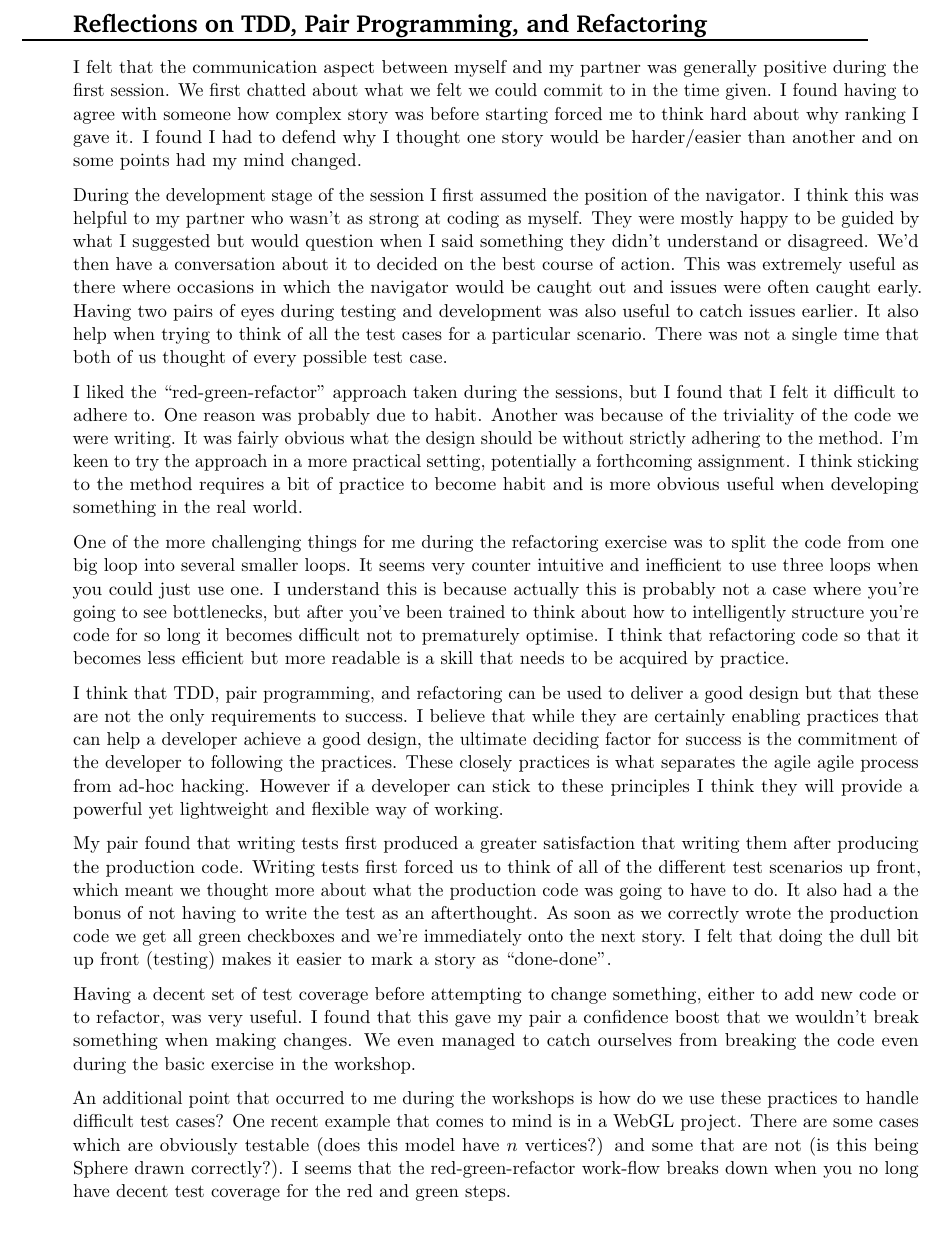
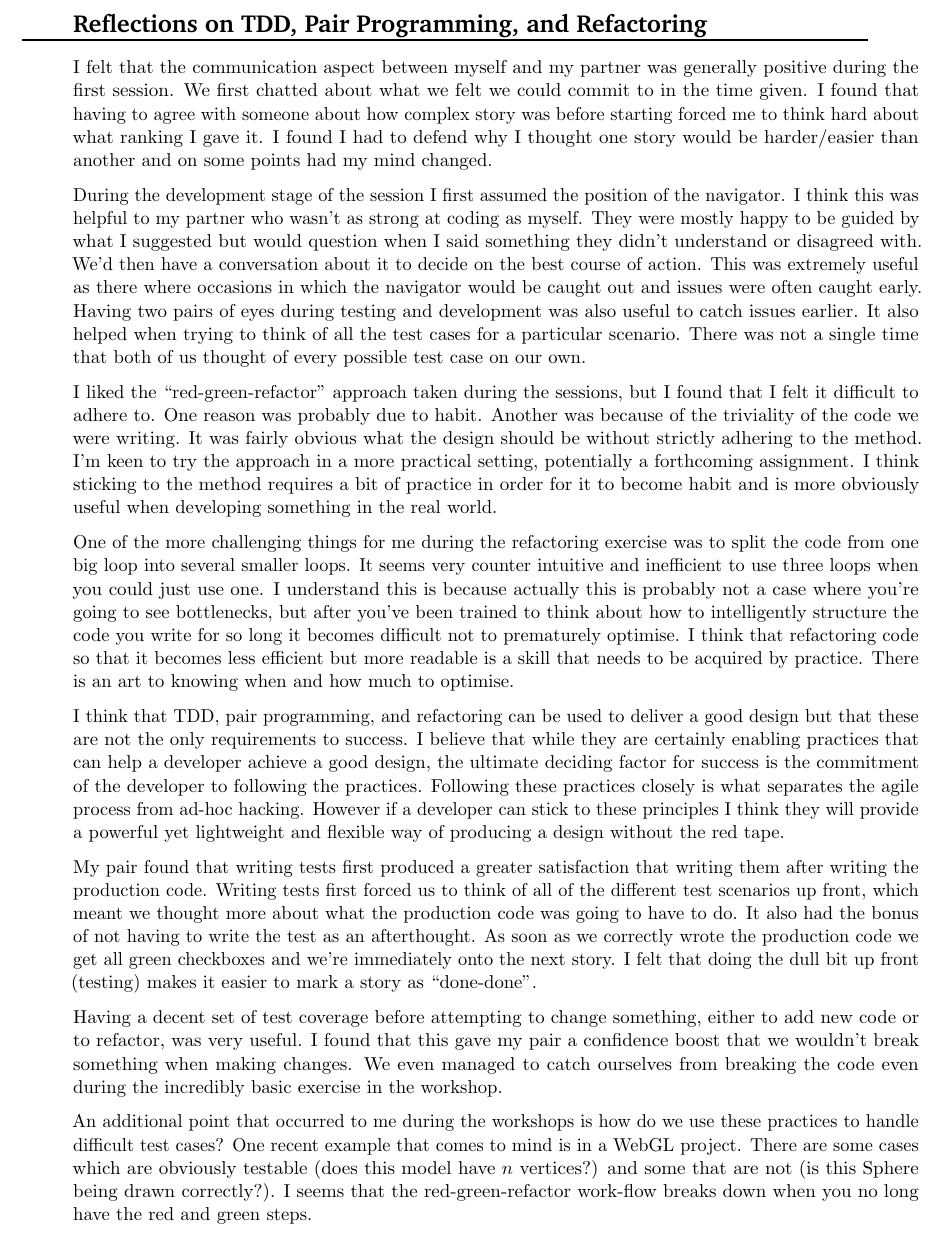
Before and after one commit to samueljackson92/documents, a LaTeX document (aber/agile/worksheet2/110036072_CS313_worksheet2.tex): part of page 1 of 2, cut so that both start at the same text. Compiled offline with pdfLaTeX.

Commit message:
Agile: Proof read worksheet 2

```diff
--- a/aber/agile/worksheet2/110036072_CS313_worksheet2.tex
+++ b/aber/agile/worksheet2/110036072_CS313_worksheet2.tex
@@ -76,21 +76,21 @@
 
 %\maketitle
 \section*{Reflections on TDD, Pair Programming, and Refactoring}
-I felt that the communication aspect between myself and my partner was generally positive during the first session. We first chatted about what we felt we could commit to in the time given. I found having to agree with someone how complex story was before starting forced me to think hard about why ranking I gave it. I found I had to defend why I thought one story would be harder/easier than another and on some points had my mind changed.
+I felt that the communication aspect between myself and my partner was generally positive during the first session. We first chatted about what we felt we could commit to in the time given. I found that having to agree with someone about how complex story was before starting forced me to think hard about what ranking I gave it. I found I had to defend why I thought one story would be harder/easier than another and on some points had my mind changed.
 
-During the development stage of the session I first assumed the position of the navigator. I think this was helpful to my partner who wasn't as strong at coding as myself. They were mostly happy to be guided by what I suggested but would question when I said something they didn't understand or disagreed. We'd then have a conversation about it to decided on the best course of action. This was extremely useful as there where occasions in which the navigator would be caught out and issues were often caught early. Having two pairs of eyes during testing and development was also useful to catch issues earlier. It also help when trying to think of all the test cases for a particular scenario. There was not a single time that both of us thought of every possible test case.
+During the development stage of the session I first assumed the position of the navigator. I think this was helpful to my partner who wasn't as strong at coding as myself. They were mostly happy to be guided by what I suggested but would question when I said something they didn't understand or disagreed with. We'd then have a conversation about it to decide on the best course of action. This was extremely useful as there where occasions in which the navigator would be caught out and issues were often caught early. Having two pairs of eyes during testing and development was also useful to catch issues earlier. It also helped when trying to think of all the test cases for a particular scenario. There was not a single time that both of us thought of every possible test case on our own.
 
-I liked the ``red-green-refactor'' approach taken during the sessions, but I found that I felt it difficult to adhere to. One reason was probably due to habit. Another was because of the triviality of the code we were writing. It was fairly obvious what the design should be without strictly adhering to the method. I'm keen to try the approach in a more practical setting, potentially a forthcoming assignment. I think sticking to the method requires a bit of practice to become habit and is more obvious useful when developing something in the real world.
+I liked the ``red-green-refactor'' approach taken during the sessions, but I found that I felt it difficult to adhere to. One reason was probably due to habit. Another was because of the triviality of the code we were writing. It was fairly obvious what the design should be without strictly adhering to the method. I'm keen to try the approach in a more practical setting, potentially a forthcoming assignment. I think sticking to the method requires a bit of practice in order for it to become habit and is more obviously useful when developing something in the real world.
 
-One of the more challenging things for me during the refactoring exercise was to split the code from one big loop into several smaller loops. It seems very counter intuitive and inefficient to use three loops when you could just use one. I understand this is because actually this is probably not a case where you're going to see bottlenecks, but after you've been trained to think about how to intelligently structure you're code for so long it becomes difficult not to prematurely optimise. I think that refactoring code so that it becomes less efficient but more readable is a skill that needs to be acquired by practice.
+One of the more challenging things for me during the refactoring exercise was to split the code from one big loop into several smaller loops. It seems very counter intuitive and inefficient to use three loops when you could just use one. I understand this is because actually this is probably not a case where you're going to see bottlenecks, but after you've been trained to think about how to intelligently structure the code you write for so long it becomes difficult not to prematurely optimise. I think that refactoring code so that it becomes less efficient but more readable is a skill that needs to be acquired by practice. There is an art to knowing when and how much to optimise.
 
-I think that TDD, pair programming, and refactoring can be used to deliver a good design but that these are not the only requirements to success. I believe that while they are certainly enabling practices that can help a developer achieve a good design, the ultimate deciding factor for success is the commitment of the developer to following the practices. These closely practices is what separates the agile agile process from ad-hoc hacking. However if a developer can stick to these principles I think they will provide a powerful yet lightweight and flexible way of working.
+I think that TDD, pair programming, and refactoring can be used to deliver a good design but that these are not the only requirements to success. I believe that while they are certainly enabling practices that can help a developer achieve a good design, the ultimate deciding factor for success is the commitment of the developer to following the practices. Following these practices closely is what separates the agile process from ad-hoc hacking. However if a developer can stick to these principles I think they will provide a powerful yet lightweight and flexible way of producing a design without the red tape.
 
-My pair found that writing tests first produced a greater satisfaction that writing them after producing the production code. Writing tests first forced us to think of all of the different test scenarios up front, which meant we thought more about what the production code was going to have to do. It also had a the bonus of not having to write the test as an afterthought. As soon as we correctly wrote the production code we get all green checkboxes and we're immediately onto the next story. I felt that doing the dull bit up front (testing) makes it easier to mark a story as ``done-done''.
+My pair found that writing tests first produced a greater satisfaction that writing them after writing the production code. Writing tests first forced us to think of all of the different test scenarios up front, which meant we thought more about what the production code was going to have to do. It also had the bonus of not having to write the test as an afterthought. As soon as we correctly wrote the production code we get all green checkboxes and we're immediately onto the next story. I felt that doing the dull bit up front (testing) makes it easier to mark a story as ``done-done''.
 
-Having a decent set of test coverage before attempting to change something, either to add new code or to refactor, was very useful. I found that this gave my pair a confidence boost that we wouldn't break something when making changes. We even managed to catch ourselves from breaking the code even during the basic exercise in the workshop.
+Having a decent set of test coverage before attempting to change something, either to add new code or to refactor, was very useful. I found that this gave my pair a confidence boost that we wouldn't break something when making changes. We even managed to catch ourselves from breaking the code even during the incredibly basic exercise in the workshop.
 
-An additional point that occurred to me during the workshops is how do we use these practices to handle difficult test cases? One recent example that comes to mind is in a WebGL project. There are some cases which are obviously testable (does this model have $n$ vertices?) and some that are not (is this being Sphere drawn correctly?). I seems that the red-green-refactor work-flow breaks down when you no long have decent test coverage for the red and green steps.
+An additional point that occurred to me during the workshops is how do we use these practices to handle difficult test cases? One recent example that comes to mind is in a WebGL project. There are some cases which are obviously testable (does this model have $n$ vertices?) and some that are not (is this Sphere being drawn correctly?). I seems that the red-green-refactor work-flow breaks down when you no long have the red and green steps.
 
 \clearpage
 \bibliographystyle{unsrtnat}
```
Also changed, not shown: aber/agile/worksheet2/110036072_CS313_worksheet2.pdf.
